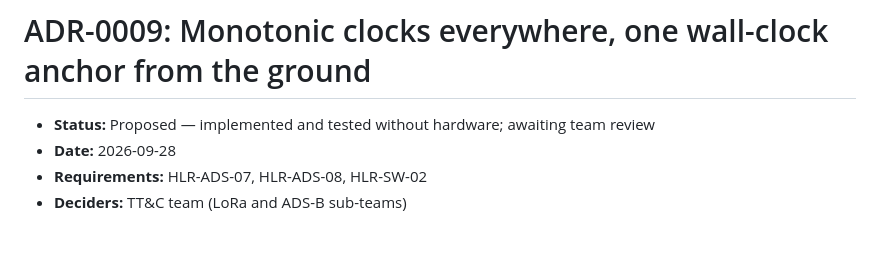
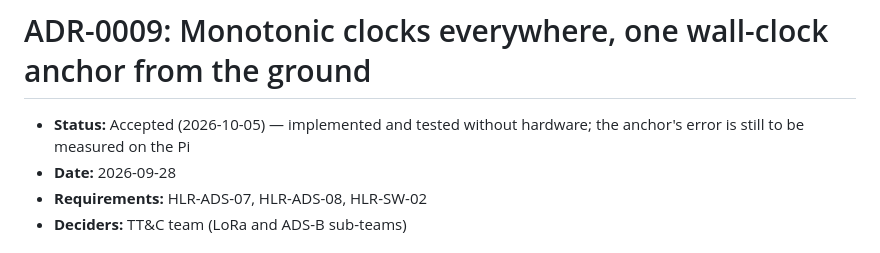
Before and after one commit to GamaCubeDesign/ttecGCD26, a Markdown page: docs/adr/0009-time-reference-and-synchronisation.md, the part around the change. Drawn GitHub-style.

```diff
--- a/docs/adr/0009-time-reference-and-synchronisation.md
+++ b/docs/adr/0009-time-reference-and-synchronisation.md
@@ -1,6 +1,6 @@
 # ADR-0009: Monotonic clocks everywhere, one wall-clock anchor from the ground
 
-- **Status:** Proposed — implemented and tested without hardware; awaiting team review
+- **Status:** Accepted (2026-10-05) — implemented and tested without hardware; the anchor's error is still to be measured on the Pi
 - **Date:** 2026-09-28
 - **Requirements:** HLR-ADS-07, HLR-ADS-08, HLR-SW-02
 - **Deciders:** TT&C team (LoRa and ADS-B sub-teams)
```
Also changed, not shown: docs/adr/README.md (+1 -1 lines).
